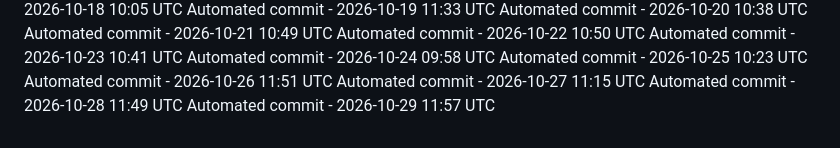
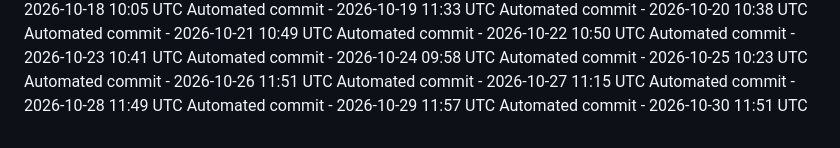
Before and after one commit to ashokvarma1188/Smartnest, a Markdown page: .towline/activity-log.md, the part around the change. Rendered like a GitHub page.

Commit message:
Automated daily commit

```diff
--- a/.towline/activity-log.md
+++ b/.towline/activity-log.md
@@ -87,3 +87,4 @@ Automated commit - 2026-10-26 11:51 UTC
 Automated commit - 2026-10-27 11:15 UTC
 Automated commit - 2026-10-28 11:49 UTC
 Automated commit - 2026-10-29 11:57 UTC
+Automated commit - 2026-10-30 11:51 UTC
```
